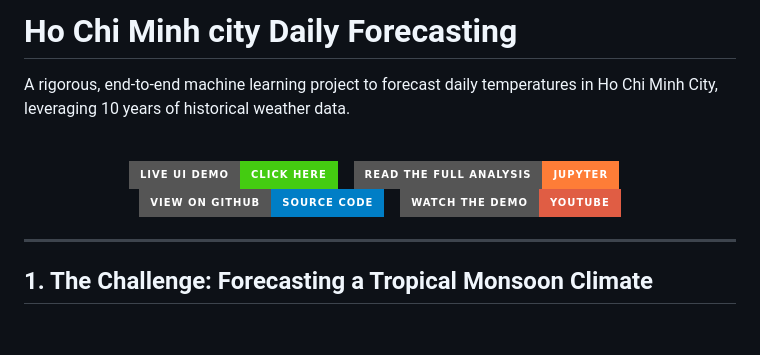
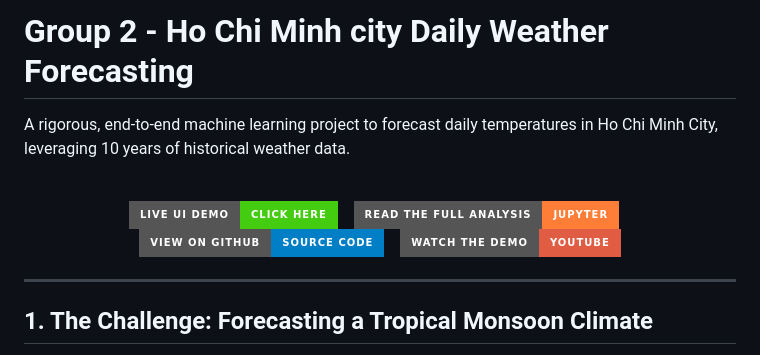
Before and after one commit to miles2542/G2-HCM_city_Weather_Forecasting, a Markdown page: README.md, the part around one of its changes. Rendered like a GitHub page; badges without logos; blank space fills up the shorter version.

```diff
--- a/README.md
+++ b/README.md
@@ -1,4 +1,4 @@
-# **Ho Chi Minh city Daily Forecasting**
+# **Group 2 - Ho Chi Minh city Daily Weather Forecasting**
 
 A rigorous, end-to-end machine learning project to forecast daily temperatures in Ho Chi Minh City, leveraging 10 years of historical weather data.
 
```
Also changed, not shown: other parts of README.md (+1 -1 lines).
